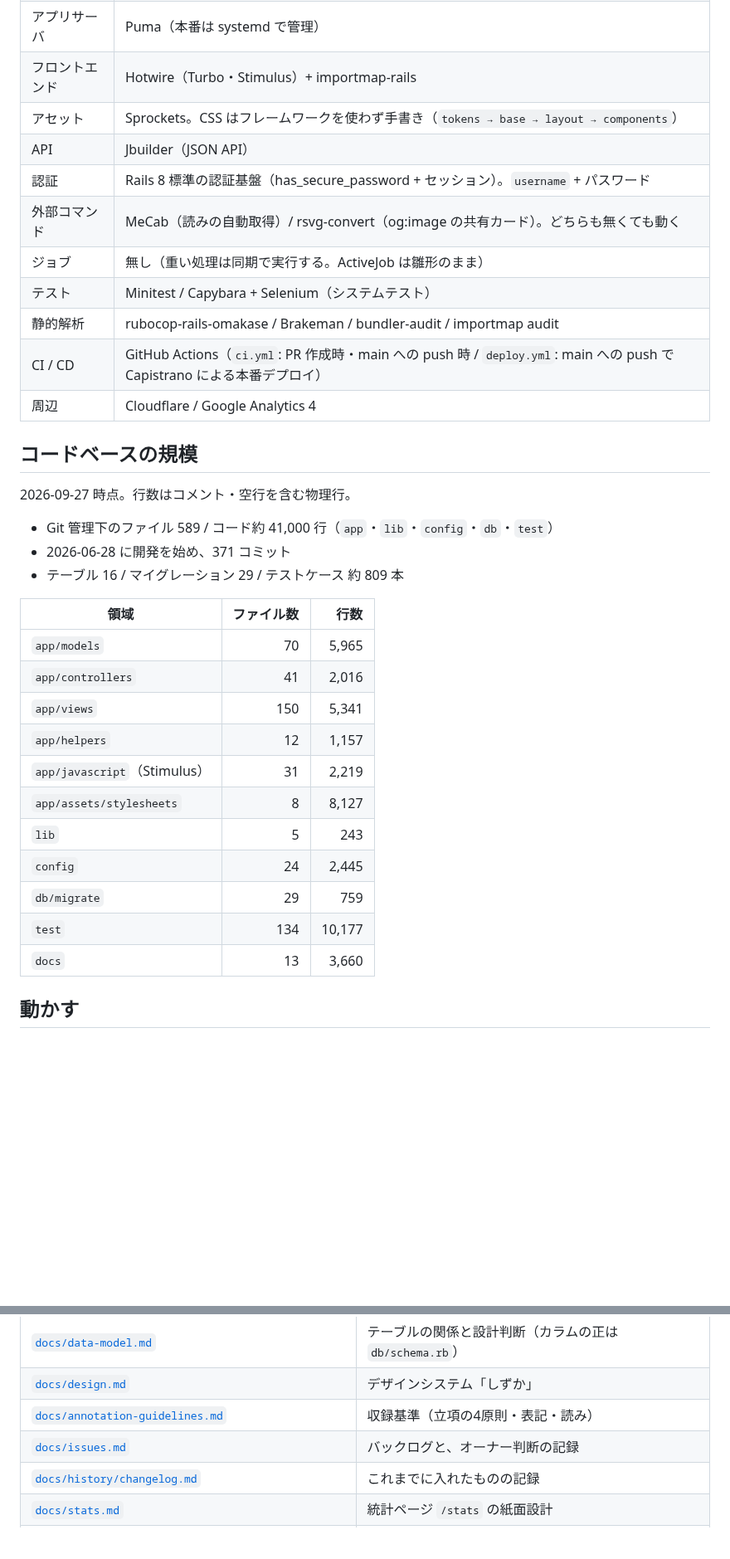
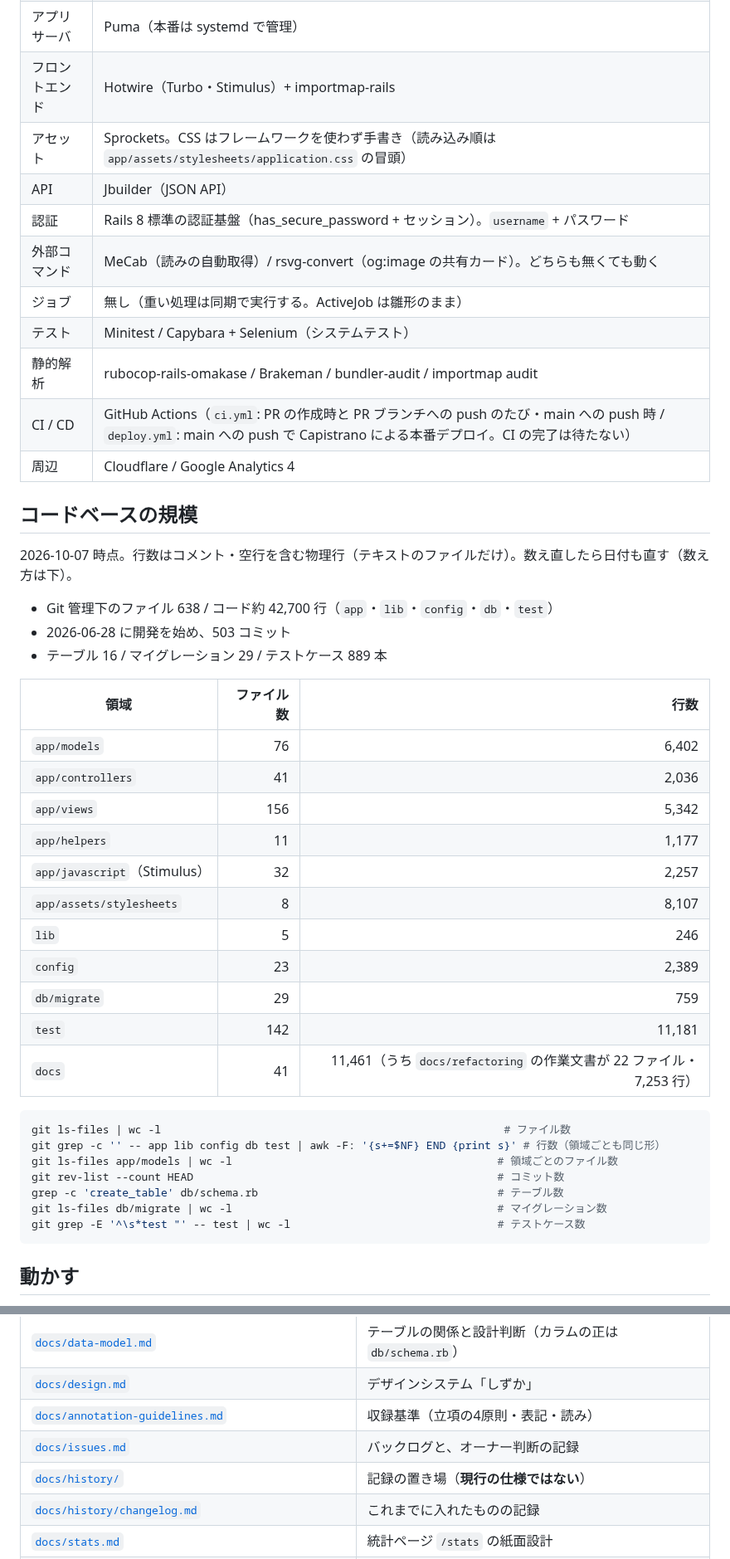
Before and after one commit to SowaKotaro/nagai-kotoba-database-v2, a Markdown page: README.md, 2 parts joined by grey strips. Shown at 83% size. Drawn GitHub-style; blank space fills up the shorter version.

Commit message:
docs: README の規模の数値を数え直し、数え方と現行の事実に合わせる（G4-03d）
- 「コードベースの規模」は日付付きで残し、2026-10-07 の値に数え直して数え方のコマンドを添える
- CI の起動条件（PR ブランチへの push のたび）と CSS の読み込み順の記述を、事実と正に合わせる
- 合格判定の節は CLAUDE.md §4 を正として指し、文書の表に docs/history/ を足す

Co-Authored-By: Claude Opus 5.5 <noreply@anthropic.com>

````diff
--- a/README.md
+++ b/README.md
@@ -18,37 +18,47 @@
 | DB | MySQL 8.4（mysql2、utf8mb4。照合順序は `utf8mb4_0900_ai_ci`、読み・表層形のカラムだけ `utf8mb4_0900_as_ci`） |
 | アプリサーバ | Puma（本番は systemd で管理） |
 | フロントエンド | Hotwire（Turbo・Stimulus）+ importmap-rails |
-| アセット | Sprockets。CSS はフレームワークを使わず手書き（`tokens → base → layout → components`） |
+| アセット | Sprockets。CSS はフレームワークを使わず手書き（読み込み順は `app/assets/stylesheets/application.css` の冒頭） |
 | API | Jbuilder（JSON API） |
 | 認証 | Rails 8 標準の認証基盤（has_secure_password + セッション）。`username` + パスワード |
 | 外部コマンド | MeCab（読みの自動取得）/ rsvg-convert（og:image の共有カード）。どちらも無くても動く |
 | ジョブ | 無し（重い処理は同期で実行する。ActiveJob は雛形のまま） |
 | テスト | Minitest / Capybara + Selenium（システムテスト） |
 | 静的解析 | rubocop-rails-omakase / Brakeman / bundler-audit / importmap audit |
-| CI / CD | GitHub Actions（`ci.yml`: PR 作成時・main への push 時 / `deploy.yml`: main への push で Capistrano による本番デプロイ） |
+| CI / CD | GitHub Actions（`ci.yml`: PR の作成時と PR ブランチへの push のたび・main への push 時 / `deploy.yml`: main への push で Capistrano による本番デプロイ。CI の完了は待たない） |
 | 周辺 | Cloudflare / Google Analytics 4 |
 
 ## コードベースの規模
 
-2026-09-27 時点。行数はコメント・空行を含む物理行。
+2026-10-07 時点。行数はコメント・空行を含む物理行（テキストのファイルだけ）。数え直したら日付も直す（数え方は下）。
 
-- Git 管理下のファイル 589 / コード約 41,000 行（`app`・`lib`・`config`・`db`・`test`）
-- 2026-06-28 に開発を始め、371 コミット
-- テーブル 16 / マイグレーション 29 / テストケース 約 809 本
+- Git 管理下のファイル 638 / コード約 42,700 行（`app`・`lib`・`config`・`db`・`test`）
+- 2026-06-28 に開発を始め、503 コミット
+- テーブル 16 / マイグレーション 29 / テストケース 889 本
 
 | 領域 | ファイル数 | 行数 |
 |---|---:|---:|
-| `app/models` | 70 | 5,965 |
-| `app/controllers` | 41 | 2,016 |
-| `app/views` | 150 | 5,341 |
-| `app/helpers` | 12 | 1,157 |
-| `app/javascript`（Stimulus） | 31 | 2,219 |
-| `app/assets/stylesheets` | 8 | 8,127 |
-| `lib` | 5 | 243 |
-| `config` | 24 | 2,445 |
+| `app/models` | 76 | 6,402 |
+| `app/controllers` | 41 | 2,036 |
+| `app/views` | 156 | 5,342 |
+| `app/helpers` | 11 | 1,177 |
+| `app/javascript`（Stimulus） | 32 | 2,257 |
+| `app/assets/stylesheets` | 8 | 8,107 |
+| `lib` | 5 | 246 |
+| `config` | 23 | 2,389 |
 | `db/migrate` | 29 | 759 |
-| `test` | 134 | 10,177 |
-| `docs` | 13 | 3,660 |
+| `test` | 142 | 11,181 |
+| `docs` | 41 | 11,461（うち `docs/refactoring` の作業文書が 22 ファイル・7,253 行） |
+
+```bash
+git ls-files | wc -l                                                     # ファイル数
+git grep -c '' -- app lib config db test | awk -F: '{s+=$NF} END {print s}' # 行数（領域ごとも同じ形）
+git ls-files app/models | wc -l                                         # 領域ごとのファイル数
+git rev-list --count HEAD                                               # コミット数
+grep -c 'create_table' db/schema.rb                                     # テーブル数
+git ls-files db/migrate | wc -l                                         # マイグレーション数
+git grep -E '^\s*test "' -- test | wc -l                                # テストケース数
+```
 
 ## 動かす
 
@@ -93,6 +103,7 @@ bin/rails test:system
 | [`docs/design.md`](docs/design.md) | デザインシステム「しずか」 |
 | [`docs/annotation-guidelines.md`](docs/annotation-guidelines.md) | 収録基準（立項の4原則・表記・読み） |
 | [`docs/issues.md`](docs/issues.md) | バックログと、オーナー判断の記録 |
+| [`docs/history/`](docs/history/README.md) | 記録の置き場（**現行の仕様ではない**） |
 | [`docs/history/changelog.md`](docs/history/changelog.md) | これまでに入れたものの記録 |
 | [`docs/stats.md`](docs/stats.md) | 統計ページ `/stats` の紙面設計 |
 | [`docs/genres.md`](docs/genres.md) | ジャンル階層の一覧 |
````
Also changed, not shown: other parts of README.md (+1 -1 lines), docs/refactoring/LEDGER.md (+3 -3 lines).
